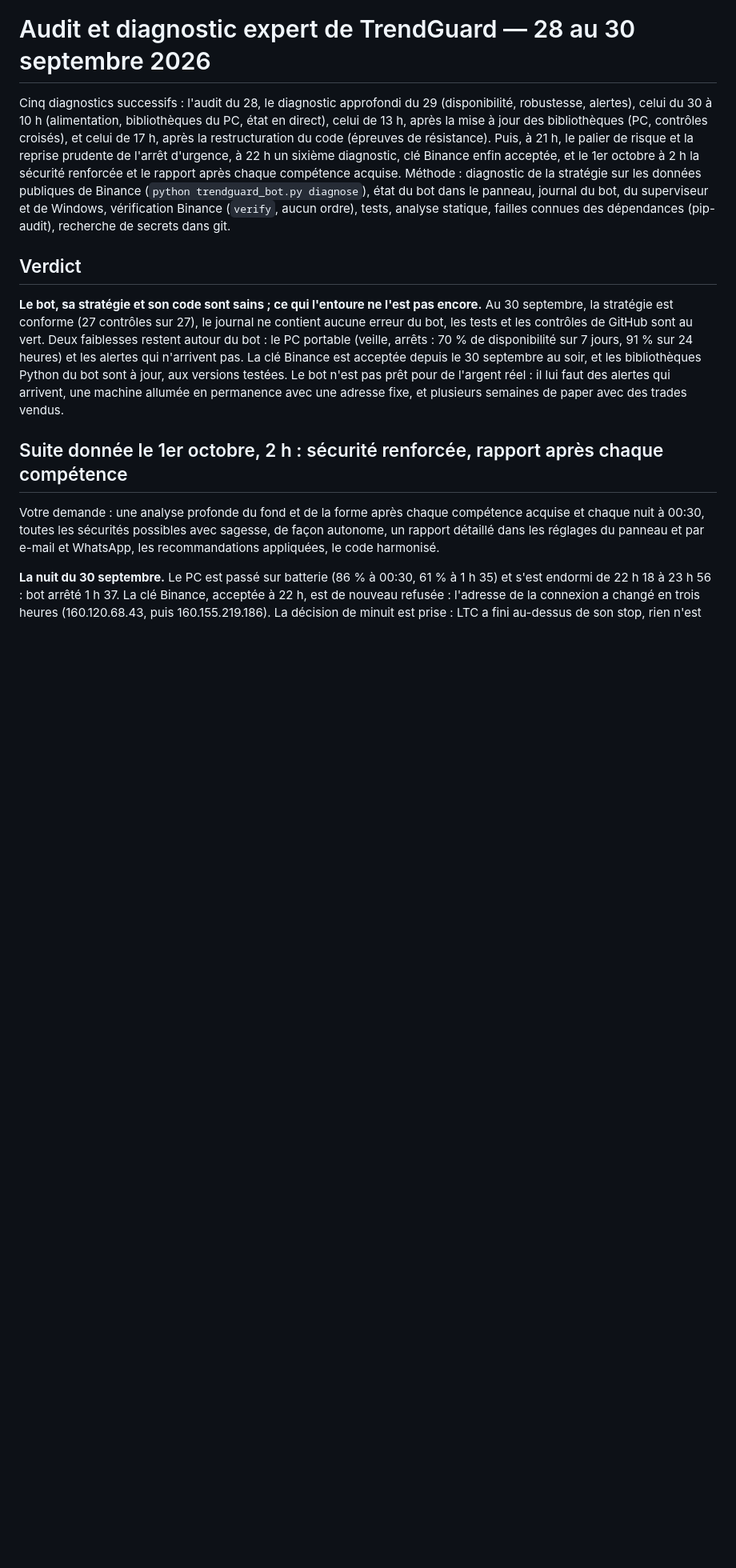
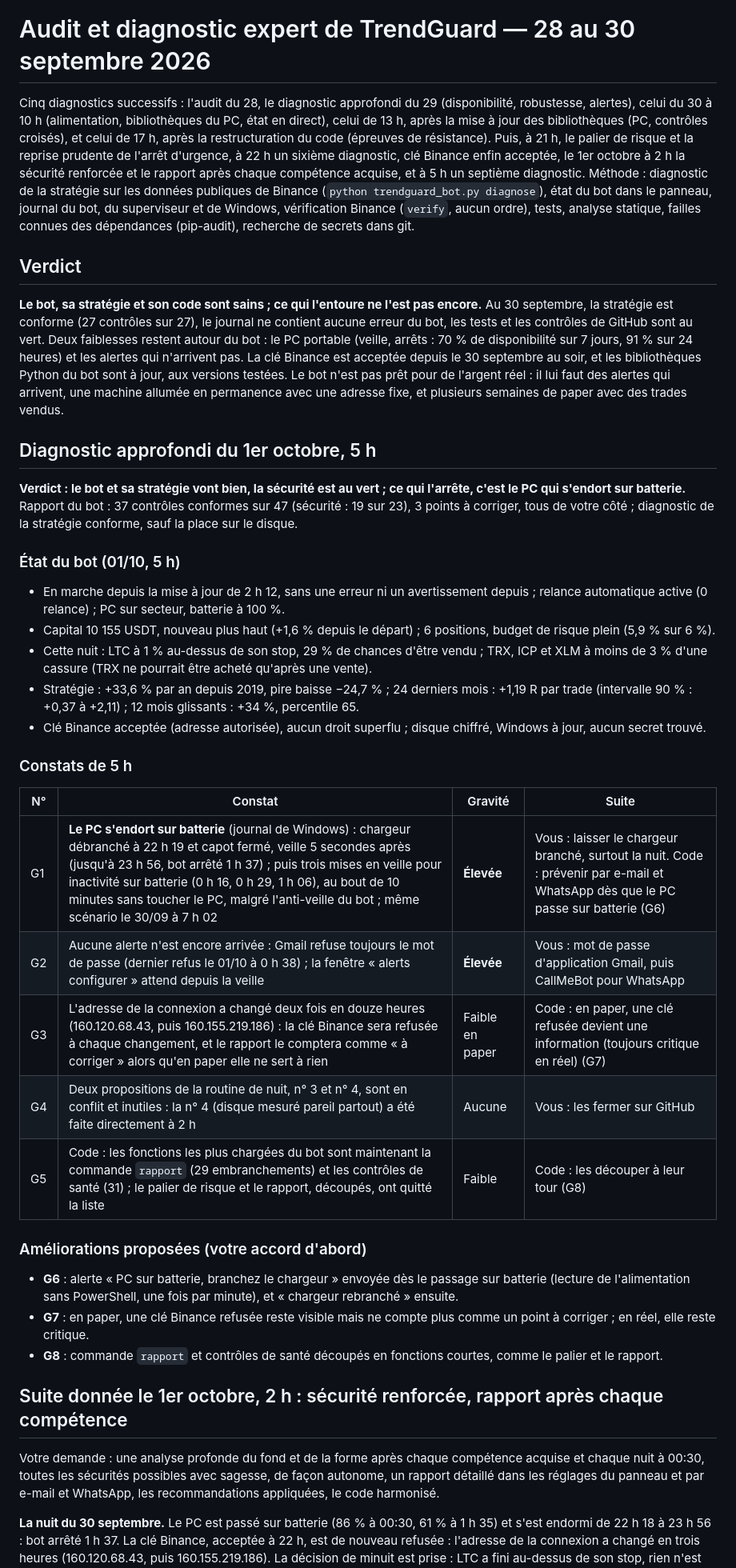
Before and after one commit to Ncloclo/Ncloclo, a Markdown page: docs/AUDIT.md, the part around one of its changes. Shown at 80% size. Rendered like a GitHub page; blank space fills up the shorter version.

Commit message:
Audit : septième diagnostic du 1er octobre, 5 h
Bot et stratégie en bonne santé (capital au plus haut, +1,6 %), sécurité
au vert (19 sur 23, clé Binance acceptée, disque chiffré, Windows à
jour). Ce qui arrête le bot : le PC qui s'endort sur batterie, lu dans le
journal de Windows (chargeur débranché puis capot fermé à 22 h 19 ; trois
veilles pour inactivité sur batterie après minuit, malgré l'anti-veille).
Alertes toujours bloquées par le mot de passe Gmail ; propositions n° 3
et n° 4 à fermer. Trois améliorations du code proposées (G6 à G8).

Co-Authored-By: Claude Opus 5.5 <noreply@anthropic.com>

```diff
--- a/docs/AUDIT.md
+++ b/docs/AUDIT.md
@@ -6,12 +6,13 @@ bibliothèques du PC, état en direct), celui de 13 h, après la mise à jour de
 bibliothèques (PC, contrôles croisés), et celui de 17 h, après la
 restructuration du code (épreuves de résistance). Puis, à 21 h, le palier de
 risque et la reprise prudente de l'arrêt d'urgence, à 22 h un sixième
-diagnostic, clé Binance enfin acceptée, et le 1er octobre à 2 h la sécurité
-renforcée et le rapport après chaque compétence acquise. Méthode : diagnostic de
-la stratégie sur les données publiques de Binance (`python trendguard_bot.py
-diagnose`), état du bot dans le panneau, journal du bot, du superviseur et de
-Windows, vérification Binance (`verify`, aucun ordre), tests, analyse statique,
-failles connues des dépendances (pip-audit), recherche de secrets dans git.
+diagnostic, clé Binance enfin acceptée, le 1er octobre à 2 h la sécurité
+renforcée et le rapport après chaque compétence acquise, et à 5 h un septième
+diagnostic. Méthode : diagnostic de la stratégie sur les données publiques de
+Binance (`python trendguard_bot.py diagnose`), état du bot dans le panneau,
+journal du bot, du superviseur et de Windows, vérification Binance (`verify`,
+aucun ordre), tests, analyse statique, failles connues des dépendances
+(pip-audit), recherche de secrets dans git.
 
 ## Verdict
 
@@ -25,6 +26,49 @@ et les bibliothèques Python du bot sont à jour, aux versions testées. Le bot
 n'est pas prêt pour de l'argent réel : il lui faut des alertes
 qui arrivent, une machine allumée en permanence avec une adresse fixe, et
 plusieurs semaines de paper avec des trades vendus.
+
+## Diagnostic approfondi du 1er octobre, 5 h
+
+**Verdict : le bot et sa stratégie vont bien, la sécurité est au vert ; ce qui
+l'arrête, c'est le PC qui s'endort sur batterie.** Rapport du bot : 37 contrôles
+conformes sur 47 (sécurité : 19 sur 23), 3 points à corriger, tous de votre
+côté ; diagnostic de la stratégie conforme, sauf la place sur le disque.
+
+### État du bot (01/10, 5 h)
+
+- En marche depuis la mise à jour de 2 h 12, sans une erreur ni un
+  avertissement depuis ; relance automatique active (0 relance) ; PC sur
+  secteur, batterie à 100 %.
+- Capital 10 155 USDT, nouveau plus haut (+1,6 % depuis le départ) ; 6
+  positions, budget de risque plein (5,9 % sur 6 %).
+- Cette nuit : LTC à 1 % au-dessus de son stop, 29 % de chances d'être vendu ;
+  TRX, ICP et XLM à moins de 3 % d'une cassure (TRX ne pourrait être acheté
+  qu'après une vente).
+- Stratégie : +33,6 % par an depuis 2019, pire baisse −24,7 % ; 24 derniers
+  mois : +1,19 R par trade (intervalle 90 % : +0,37 à +2,11) ; 12 mois
+  glissants : +34 %, percentile 65.
+- Clé Binance acceptée (adresse autorisée), aucun droit superflu ; disque
+  chiffré, Windows à jour, aucun secret trouvé.
+
+### Constats de 5 h
+
+| N° | Constat | Gravité | Suite |
+| --- | --- | --- | --- |
+| G1 | **Le PC s'endort sur batterie** (journal de Windows) : chargeur débranché à 22 h 19 et capot fermé, veille 5 secondes après (jusqu'à 23 h 56, bot arrêté 1 h 37) ; puis trois mises en veille pour inactivité sur batterie (0 h 16, 0 h 29, 1 h 06), au bout de 10 minutes sans toucher le PC, malgré l'anti-veille du bot ; même scénario le 30/09 à 7 h 02 | **Élevée** | Vous : laisser le chargeur branché, surtout la nuit. Code : prévenir par e-mail et WhatsApp dès que le PC passe sur batterie (G6) |
+| G2 | Aucune alerte n'est encore arrivée : Gmail refuse toujours le mot de passe (dernier refus le 01/10 à 0 h 38) ; la fenêtre « alerts configurer » attend depuis la veille | **Élevée** | Vous : mot de passe d'application Gmail, puis CallMeBot pour WhatsApp |
+| G3 | L'adresse de la connexion a changé deux fois en douze heures (160.120.68.43, puis 160.155.219.186) : la clé Binance sera refusée à chaque changement, et le rapport le comptera comme « à corriger » alors qu'en paper elle ne sert à rien | Faible en paper | Code : en paper, une clé refusée devient une information (toujours critique en réel) (G7) |
+| G4 | Deux propositions de la routine de nuit, n° 3 et n° 4, sont en conflit et inutiles : la n° 4 (disque mesuré pareil partout) a été faite directement à 2 h | Aucune | Vous : les fermer sur GitHub |
+| G5 | Code : les fonctions les plus chargées du bot sont maintenant la commande `rapport` (29 embranchements) et les contrôles de santé (31) ; le palier de risque et le rapport, découpés, ont quitté la liste | Faible | Code : les découper à leur tour (G8) |
+
+### Améliorations proposées (votre accord d'abord)
+
+- **G6** : alerte « PC sur batterie, branchez le chargeur » envoyée dès le
+  passage sur batterie (lecture de l'alimentation sans PowerShell, une fois par
+  minute), et « chargeur rebranché » ensuite.
+- **G7** : en paper, une clé Binance refusée reste visible mais ne compte plus
+  comme un point à corriger ; en réel, elle reste critique.
+- **G8** : commande `rapport` et contrôles de santé découpés en fonctions
+  courtes, comme le palier et le rapport.
 
 ## Suite donnée le 1er octobre, 2 h : sécurité renforcée, rapport après chaque compétence
 
```
Also changed, not shown: other parts of docs/AUDIT.md (+2 -0 lines).
